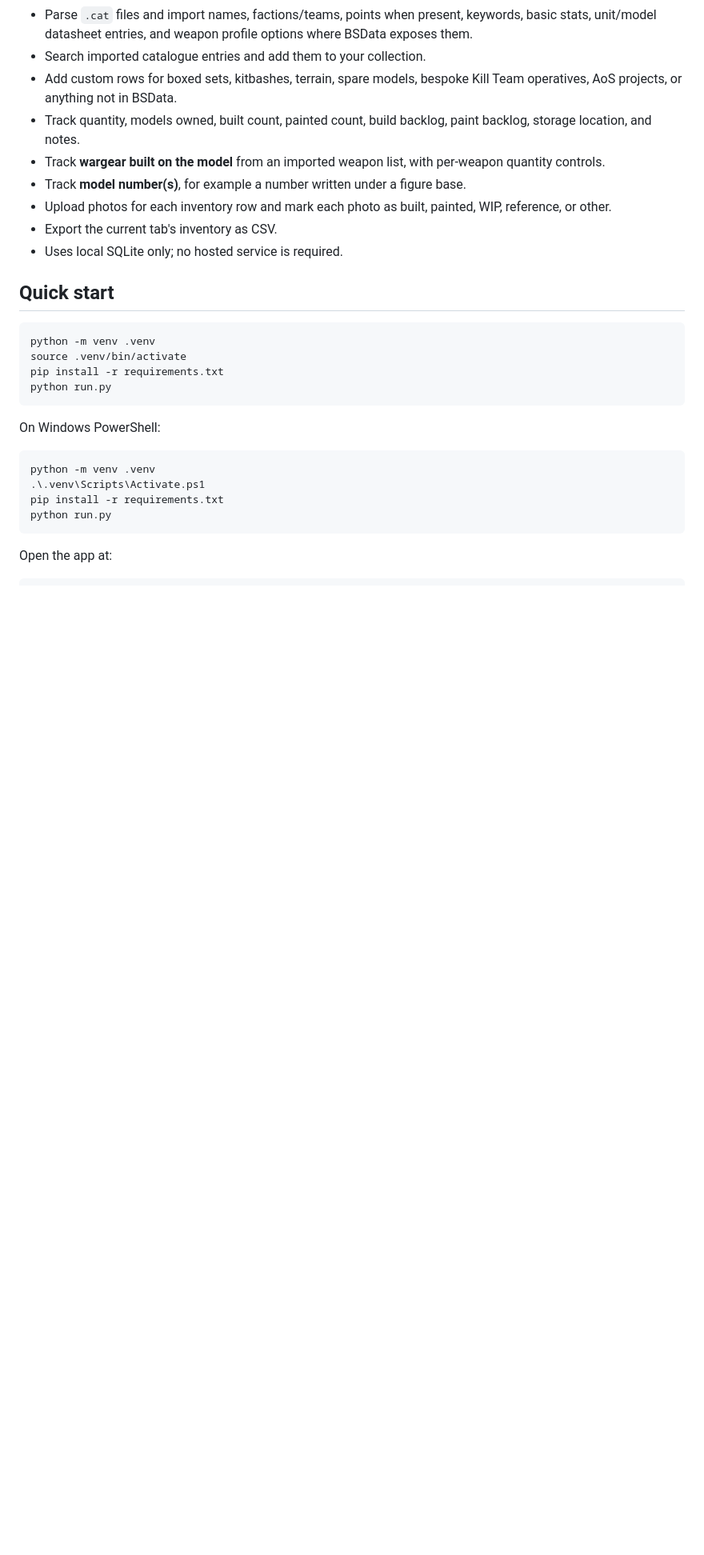
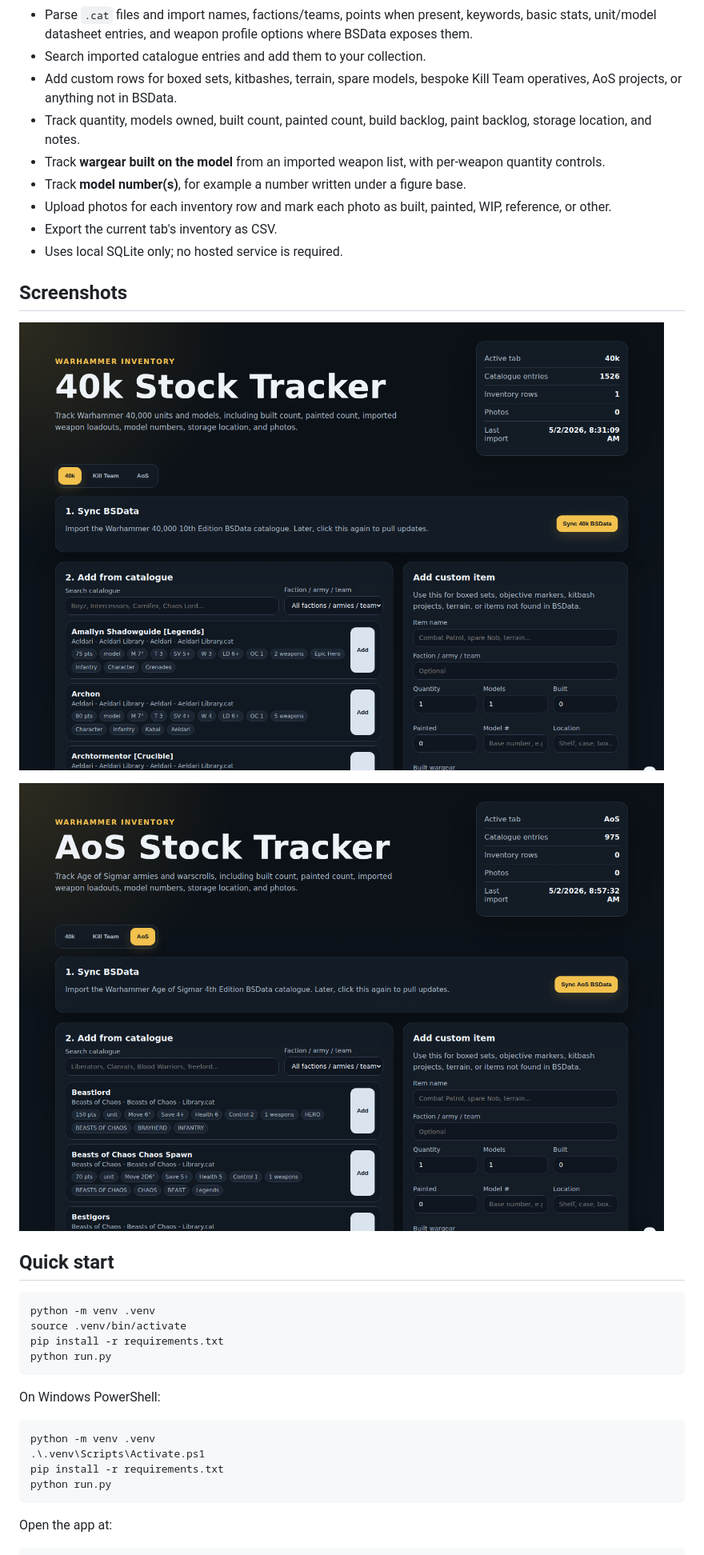
Before and after one commit to ad5665/Warhammer-Inventory-Tracker, a Markdown page: README.md, the part around the change. Shown: that part at 80% size. Drawn GitHub-style; pictures changed too: docs/screenshots/aos-catalogue.png (added), docs/screenshots/tracker-overview.png (added); blank space fills up the shorter version.

Commit message:
Add README screenshots

```diff
--- a/README.md
+++ b/README.md
@@ -24,6 +24,12 @@ When run directly, the app stores your inventory locally in `data/stock_tracker.
 - Upload photos for each inventory row and mark each photo as built, painted, WIP, reference, or other.
 - Export the current tab's inventory as CSV.
 - Uses local SQLite only; no hosted service is required.
+
+## Screenshots
+
+![Tracker overview](docs/screenshots/tracker-overview.png)
+
+![Age of Sigmar catalogue tab](docs/screenshots/aos-catalogue.png)
 
 ## Quick start
 
```
